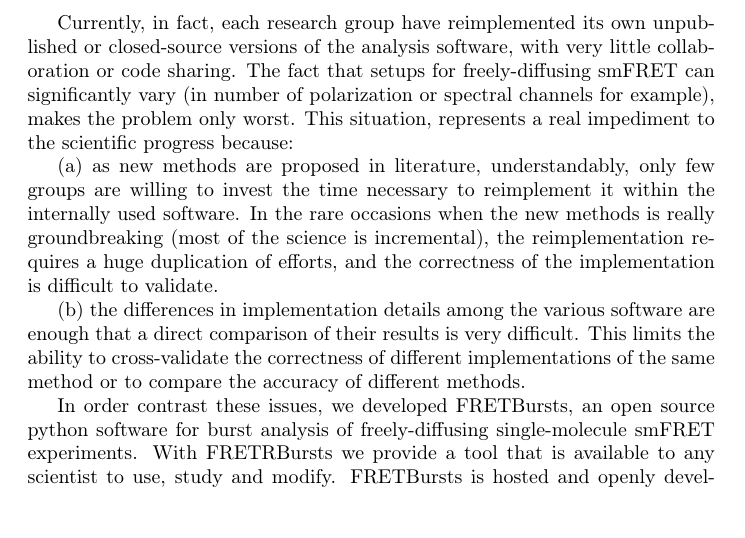
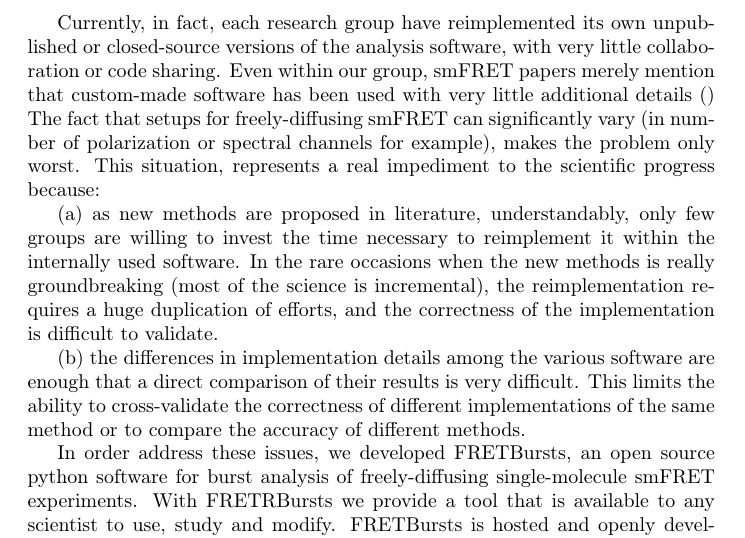
Before and after one commit to tritemio/fretbursts_paper, a LaTeX paper (main.tex, which reads Introduction.tex): part of page 3 of 21, cut so that both start at the same text. Compiled offline with pdfLaTeX.

Commit message:
edited Introduction.tex

```diff
--- a/Introduction.tex
+++ b/Introduction.tex
@@ -21,6 +21,8 @@
 Currently, in fact,
 each research group have reimplemented its own unpublished or closed-source versions
 of the analysis software, with very little collaboration or code sharing.
+Even within our group, smFRET papers merely mention that custom-made software has been
+used with very little additional details ()
 The fact that setups for freely-diffusing smFRET can significantly
 vary (in number of polarization or spectral channels for example),
 makes the problem only worst.
@@ -39,7 +41,7 @@
 implementations of the same method or to compare the accuracy
 of different methods.
 
-In order contrast these issues, we developed FRETBursts,
+In order address these issues, we developed FRETBursts,
 an open source python software for burst analysis of freely-diffusing
 single-molecule smFRET experiments.
 With FRETRBursts we provide a tool that is available to any scientist
```
